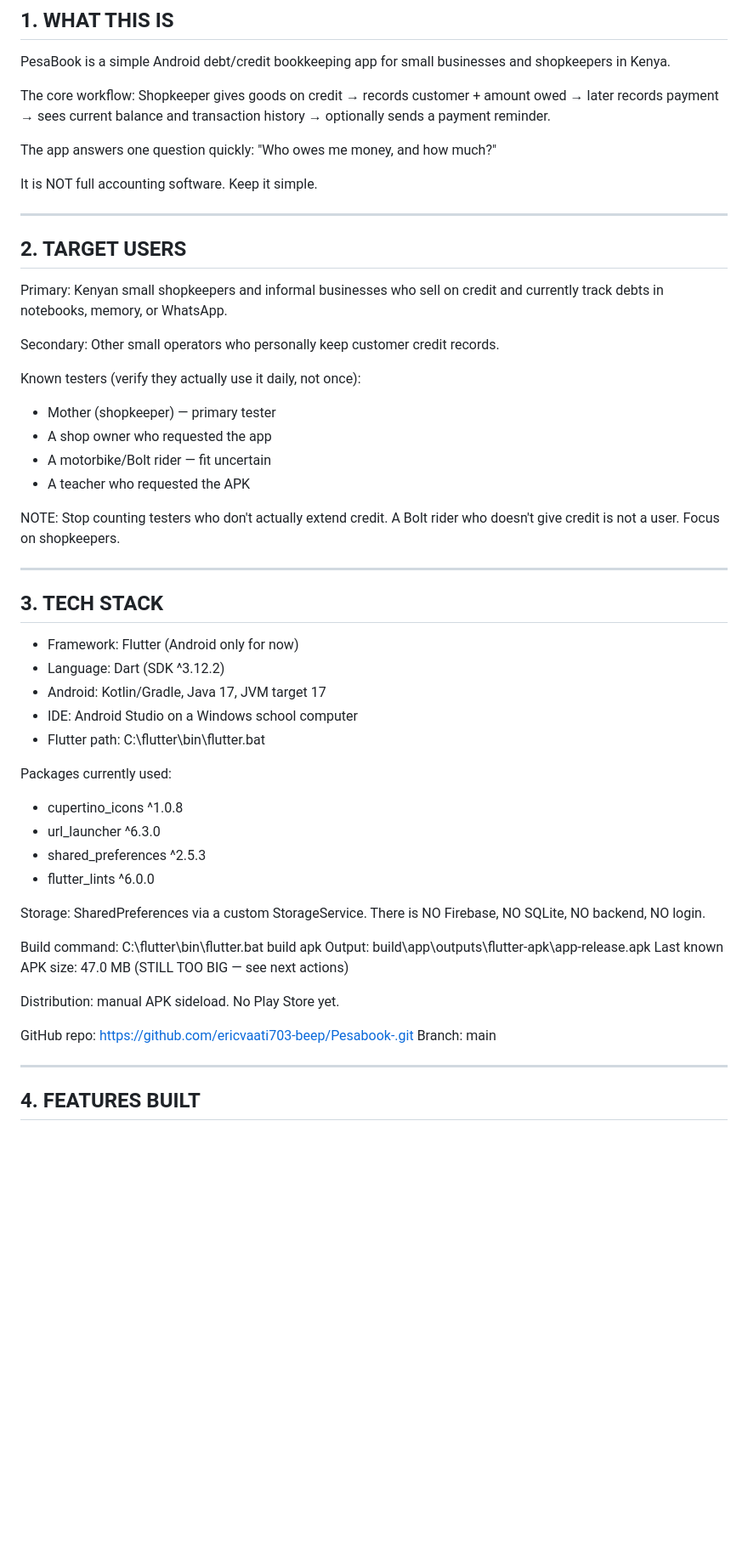
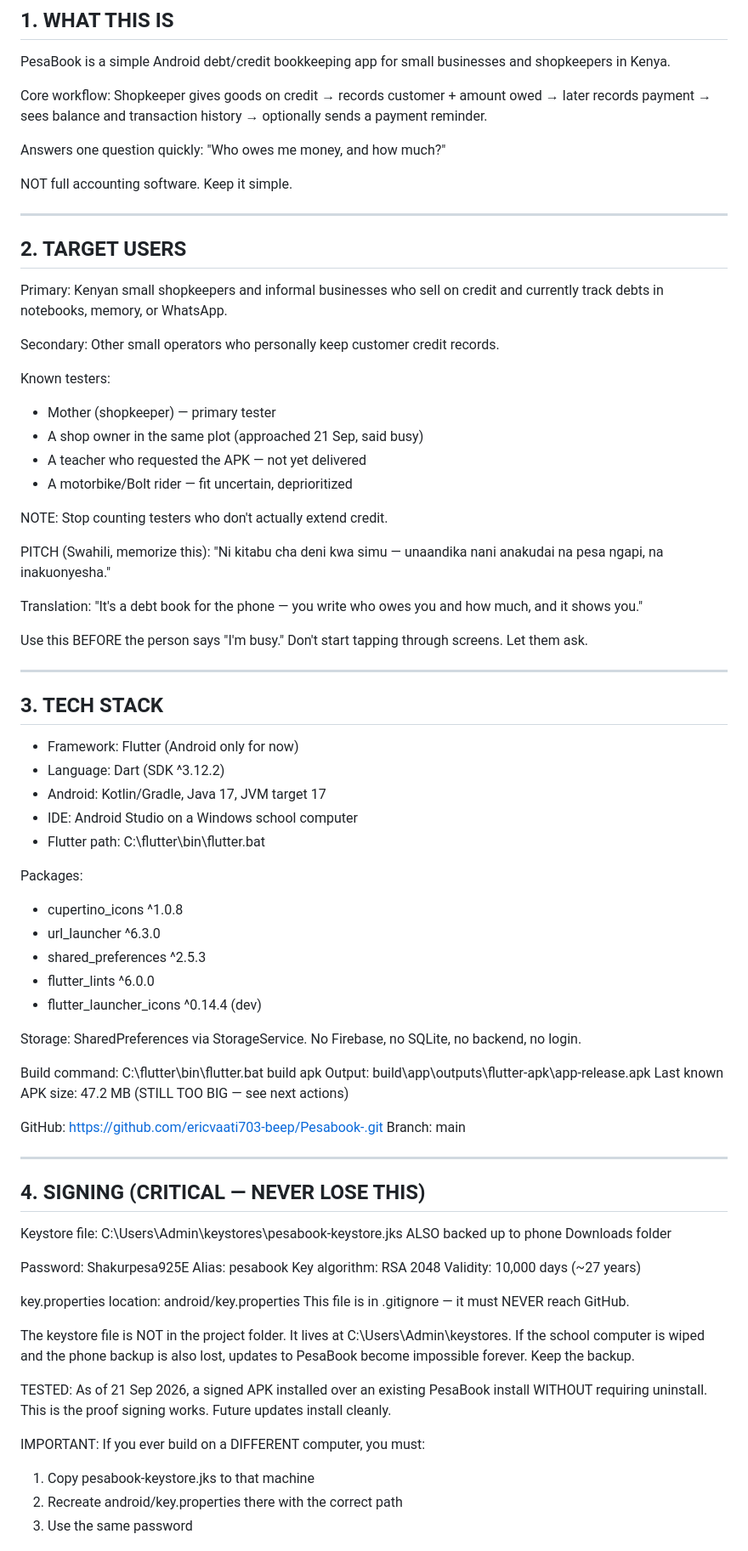
Before and after one commit to ericvaati703-beep/Pesabook-, a Markdown page: PROJECT.md, the part around one of its changes. Shown at 85% size. Rendered like a GitHub page; blank space fills up the shorter version.

```diff
--- a/PROJECT.md
+++ b/PROJECT.md
@@ -9,14 +9,14 @@ Last updated: 15 September 2026
 PesaBook is a simple Android debt/credit bookkeeping app for small
 businesses and shopkeepers in Kenya.
 
-The core workflow:
+Core workflow:
 Shopkeeper gives goods on credit → records customer + amount owed →
-later records payment → sees current balance and transaction history →
+later records payment → sees balance and transaction history →
 optionally sends a payment reminder.
 
-The app answers one question quickly: "Who owes me money, and how much?"
+Answers one question quickly: "Who owes me money, and how much?"
 
-It is NOT full accounting software. Keep it simple.
+NOT full accounting software. Keep it simple.
 
 ---
 
@@ -28,14 +28,23 @@ on credit and currently track debts in notebooks, memory, or WhatsApp.
 Secondary: Other small operators who personally keep customer credit
 records.
 
-Known testers (verify they actually use it daily, not once):
+Known testers:
 - Mother (shopkeeper) — primary tester
-- A shop owner who requested the app
-- A motorbike/Bolt rider — fit uncertain
-- A teacher who requested the APK
+- A shop owner in the same plot (approached 21 Sep, said busy)
+- A teacher who requested the APK — not yet delivered
+- A motorbike/Bolt rider — fit uncertain, deprioritized
 
-NOTE: Stop counting testers who don't actually extend credit. A Bolt
-rider who doesn't give credit is not a user. Focus on shopkeepers.
+NOTE: Stop counting testers who don't actually extend credit.
+
+PITCH (Swahili, memorize this):
+"Ni kitabu cha deni kwa simu — unaandika nani anakudai na pesa
+ngapi, na inakuonyesha."
+
+Translation: "It's a debt book for the phone — you write who owes you
+and how much, and it shows you."
+
+Use this BEFORE the person says "I'm busy." Don't start tapping
+through screens. Let them ask.
 
 ---
 
@@ -47,26 +56,53 @@ rider who doesn't give credit is not a user. Focus on shopkeepers.
 - IDE: Android Studio on a Windows school computer
 - Flutter path: C:\flutter\bin\flutter.bat
 
-Packages currently used:
+Packages:
 - cupertino_icons ^1.0.8
 - url_launcher ^6.3.0
 - shared_preferences ^2.5.3
 - flutter_lints ^6.0.0
+- flutter_launcher_icons ^0.14.4 (dev)
 
-Storage: SharedPreferences via a custom StorageService.
-There is NO Firebase, NO SQLite, NO backend, NO login.
+Storage: SharedPreferences via StorageService.
+No Firebase, no SQLite, no backend, no login.
 
 Build command:
 C:\flutter\bin\flutter.bat build apk
 Output:
 build\app\outputs\flutter-apk\app-release.apk
-Last known APK size: 47.0 MB (STILL TOO BIG — see next actions)
+Last known APK size: 47.2 MB (STILL TOO BIG — see next actions)
 
-Distribution: manual APK sideload. No Play Store yet.
-
-GitHub repo: https://github.com/ericvaati703-beep/Pesabook-.git
+GitHub: https://github.com/ericvaati703-beep/Pesabook-.git
 Branch: main
 
 ---
 
-## 4. FEATURES BUILT
+## 4. SIGNING (CRITICAL — NEVER LOSE THIS)
+
+Keystore file:
+C:\Users\Admin\keystores\pesabook-keystore.jks
+ALSO backed up to phone Downloads folder
+
+Password: Shakurpesa925E
+Alias: pesabook
+Key algorithm: RSA 2048
+Validity: 10,000 days (~27 years)
+
+key.properties location:
+android/key.properties
+This file is in .gitignore — it must NEVER reach GitHub.
+
+The keystore file is NOT in the project folder. It lives at
+C:\Users\Admin\keystores\. If the school computer is wiped and the
+phone backup is also lost, updates to PesaBook become impossible
+forever. Keep the backup.
+
+TESTED: As of 21 Sep 2026, a signed APK installed over an existing
+PesaBook install WITHOUT requiring uninstall. This is the proof
+signing works. Future updates install cleanly.
+
+IMPORTANT: If you ever build on a DIFFERENT computer, you must:
+1. Copy pesabook-keystore.jks to that machine
+2. Recreate android/key.properties there with the correct path
+3. Use the same password
+
```
Also changed, not shown: other parts of PROJECT.md (+119 -58 lines).
